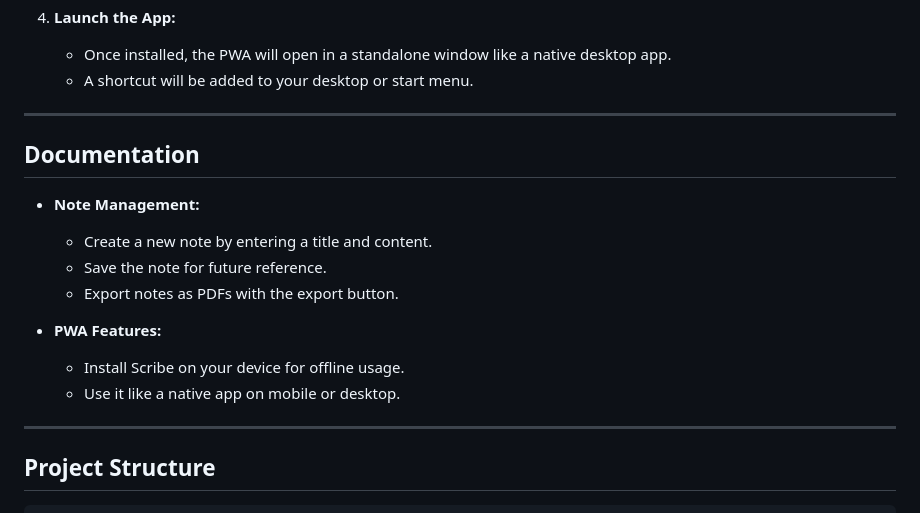
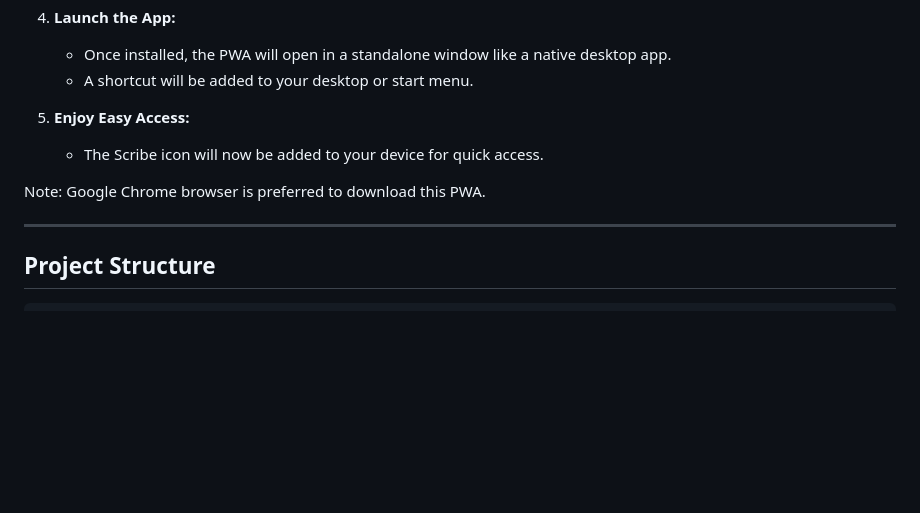
Before and after one commit to Manasoak/Scribe, a Markdown page: README.md, the part around one of its changes. GitHub-like rendering; blank space fills up the shorter version.

```diff
--- a/README.md
+++ b/README.md
@@ -84,17 +78,10 @@ Scribe is a Progressive Web App (PWA) designed to make note-taking simple and ef
    - Once installed, the PWA will open in a standalone window like a native desktop app.
    - A shortcut will be added to your desktop or start menu.
 
----
+5. **Enjoy Easy Access:**
+   - The Scribe icon will now be added to your device for quick access.
 
-## Documentation
-- **Note Management:**
-  - Create a new note by entering a title and content.
-  - Save the note for future reference.
-  - Export notes as PDFs with the export button.
-
-- **PWA Features:**
-  - Install Scribe on your device for offline usage.
-  - Use it like a native app on mobile or desktop.
+Note: Google Chrome browser is preferred to download this PWA.
 
 ---
 
```
Also changed, not shown: other parts of README.md (+22 -28 lines).
